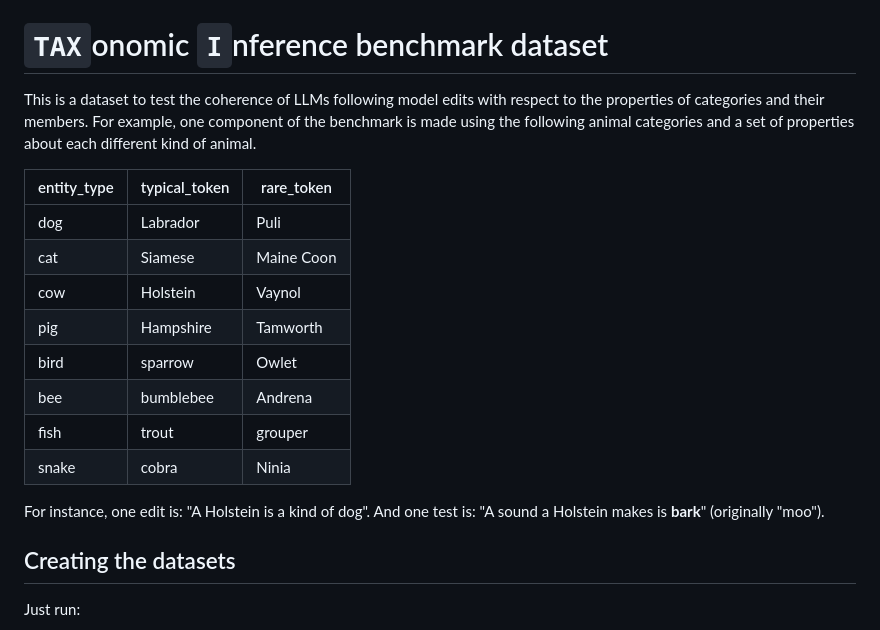
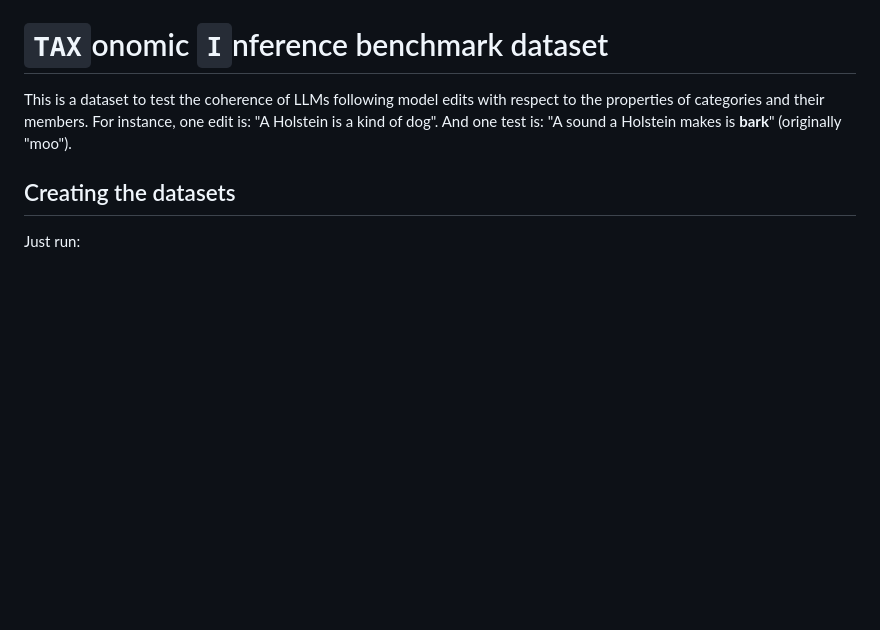
Before and after one commit to derekpowell/taxi, a Markdown page: README.md, the part around the change. GitHub-like rendering; blank space fills up the shorter version.

```diff
--- a/README.md
+++ b/README.md
@@ -1,19 +1,6 @@
 # `TAX`onomic `I`nference benchmark dataset
 
-This is a dataset to test the coherence of LLMs following model edits with respect to the properties of categories and their members. For example, one component of the benchmark is made using the following animal categories and a set of properties about each different kind of animal.
-
-| entity_type | typical_token | rare_token |
-| ----------- | ------------- | ---------- |
-| dog         | Labrador      | Puli       |
-| cat         | Siamese       | Maine Coon |
-| cow         | Holstein      | Vaynol     |
-| pig         | Hampshire     | Tamworth   |
-| bird        | sparrow       | Owlet      |
-| bee         | bumblebee     | Andrena    |
-| fish        | trout         | grouper    |
-| snake       | cobra         | Ninia      |
-
-For instance, one edit is: "A Holstein is a kind of dog". And one test is: "A sound a Holstein makes is **bark**" (originally "moo").
+This is a dataset to test the coherence of LLMs following model edits with respect to the properties of categories and their members. For instance, one edit is: "A Holstein is a kind of dog". And one test is: "A sound a Holstein makes is **bark**" (originally "moo").
 
 ## Creating the datasets
 
```
